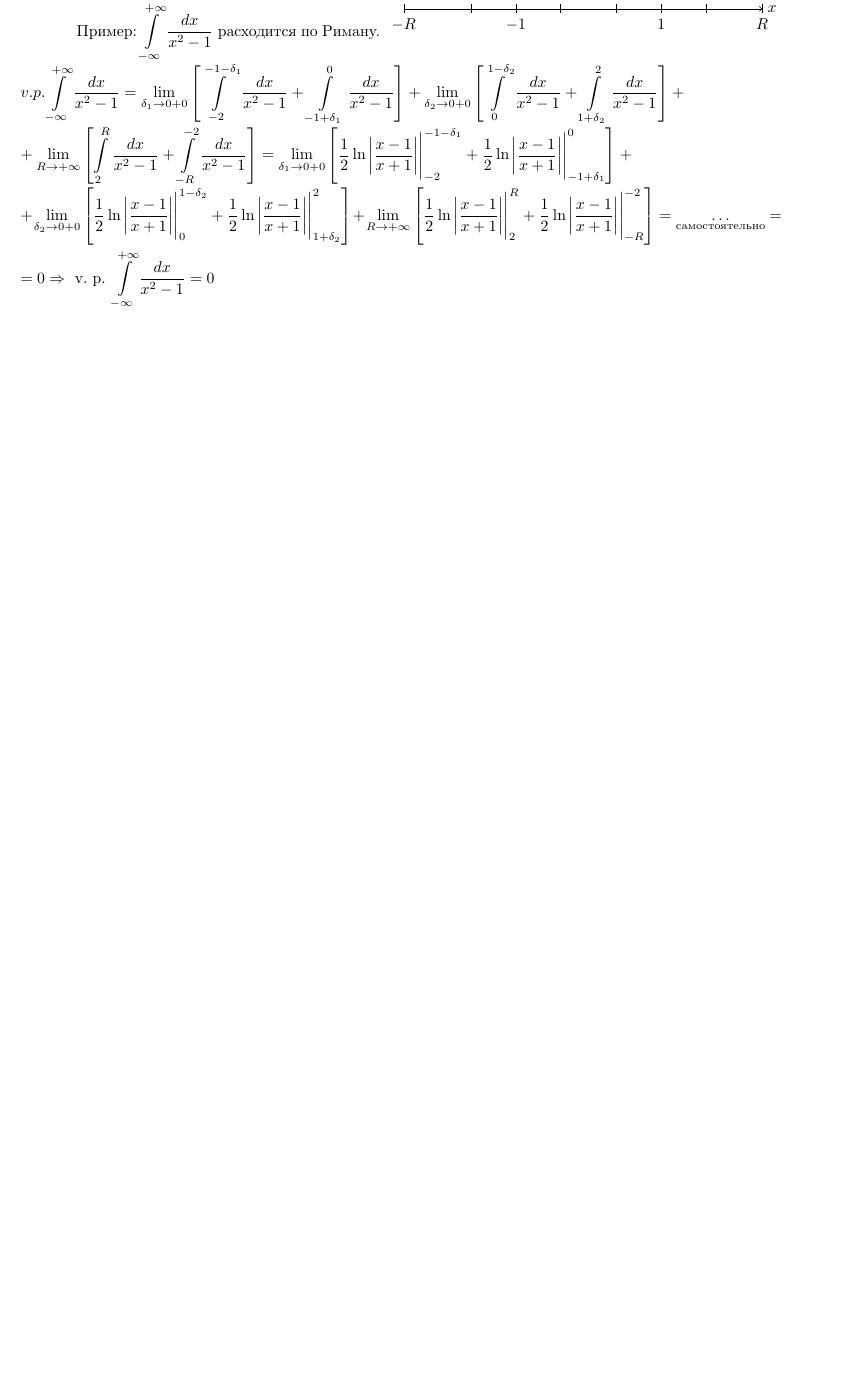
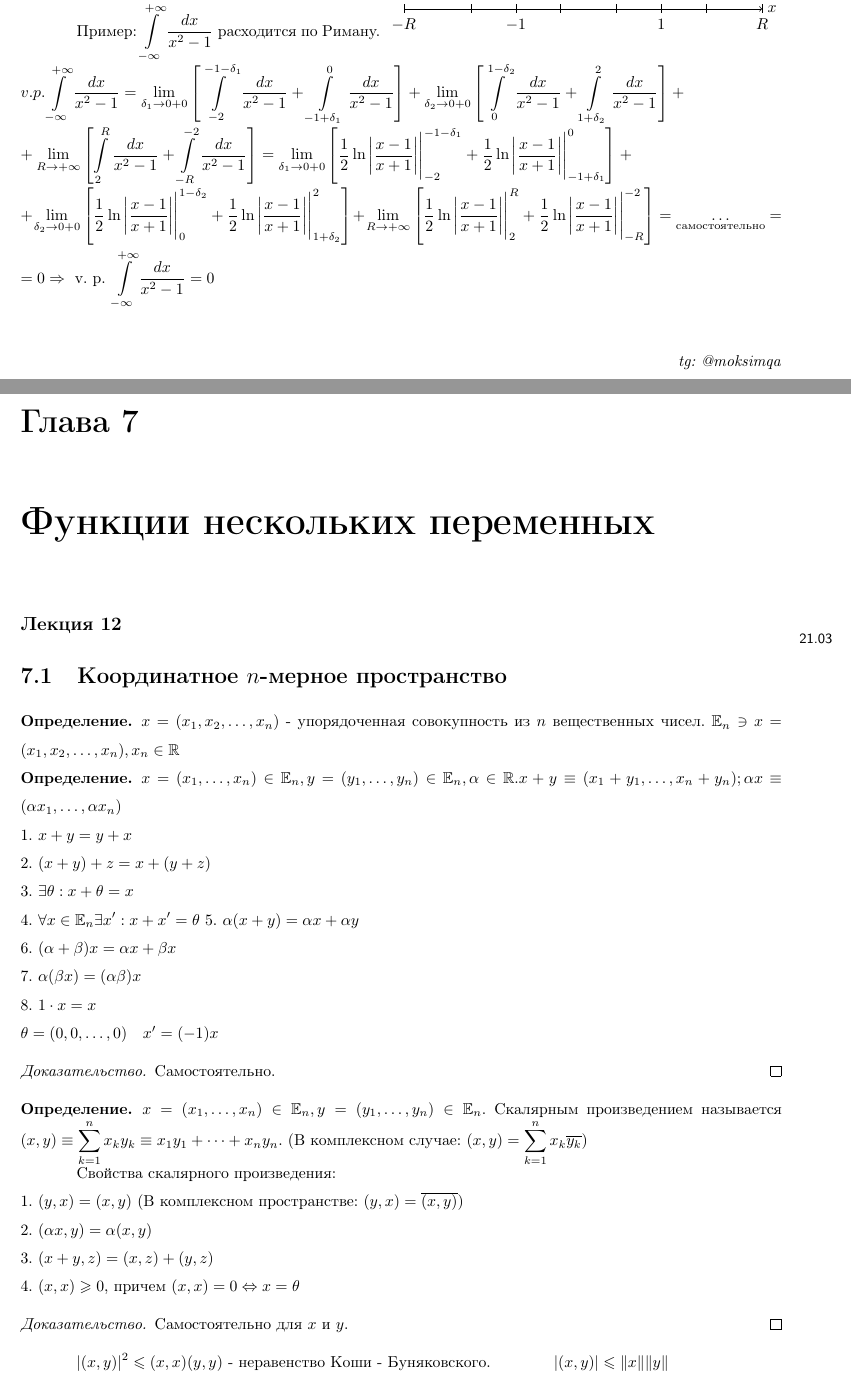
Before and after one commit to Moksimqa/matantex, a LaTeX document (main.tex, which reads preamble.tex, tex/chapter9.tex, tex/chapter9/lec12.tex): part of page 44 of 44 before the commit and two parts of pages 44 and 45 of 47 after it, the two joined at a grey line, cut so that both start at the same text, the shorter picture padded with empty space. Compiled offline with pdfLaTeX.

Commit message:
upd 22.03

```diff
--- a/preamble.tex
+++ b/preamble.tex
@@ -46,7 +46,10 @@
 \newcommand\R{\ensuremath{\mathbb{R}}}
 \newcommand\Z{\ensuremath{\mathbb{Z}}}
 \renewcommand\O{\ensuremath{\emptyset}}
+
 \newcommand\Q{\ensuremath{\mathbb{Q}}}
+\newcommand\E{\ensuremath{\mathbb{E}}}
+\newcommand\V{\ensuremath{\mathbb{V}}}
 \renewcommand\C{\ensuremath{\mathbb{C}}}
 \newcommand*\tcircle[1]{%
   \tikz[baseline=(C.base)]\node[draw,circle,inner sep=0.5pt](C) {#1};\!
--- /dev/null
+++ b/tex/chapter9.tex
@@ -0,0 +1,6 @@
+\documentclass[../main.tex]{subfiles}
+
+\begin{document}
+\chapter{Функции нескольких переменных}
+\subfile{chapter9/lec12.tex}
+\end{document}
--- /dev/null
+++ b/tex/chapter9/lec12.tex
@@ -0,0 +1,36 @@
+\documentclass[../main.tex]{subfiles}
+\begin{document}
+\lecture{12}{21.03}{}
+\section{Координатное $n$-мерное пространство}
+\begin{definition}
+    $x=(x_{1},x_{2},\dots,x_{n})$ - упорядоченная совокупность из $n$ вещественных чисел. $\mathbb{E}_{n} \ni x=(x_{1},x_{2},\dots,x_{n}), x_{n}\in\R $
+ \end{definition}
+\begin{definition}
+    $x=(x_{1},\dots,x_{n})\in \E_{n}, y = (y_{1},\dots,y_{n})\in\E_{n},\alpha\in\R. x+y \equiv (x_{1}+y_{1},\dots,x_{n}+y_{n}); \alpha x \equiv (\alpha x_{1},\dots,\alpha x_{n})$
+\end{definition}
+\noindent1. $x+y = y+ x$\\
+2. $(x+y)+z = x+(y+z)$\\
+3. $\exists \theta : x+\theta = x$\\
+4. $\forall x\in\E_{n} \exists x':x+x'=\theta$
+5. $\alpha(x+y) = \alpha x + \alpha y$\\
+6. $(\alpha+\beta)x = \alpha x + \beta x$\\
+7. $\alpha(\beta x) = (\alpha\beta)x$\\
+8. $1\cdot x = x$
+\\$\theta = (0,0,\dots,0)\quad x' = (-1)x$
+\begin{proof}
+    Самостоятельно.
+\end{proof}
+\begin{definition}
+    $x=(x_{1},\dots,x_{n})\in \E_{n}, y = (y_{1},\dots,y_{n})\in\E_{n}.$ Скалярным произведением называется $(x,y)\equiv\sum_{k=1}^{n  } x_{k}y_{k} \equiv x_{1}y_{1}+\dots+x_{n}y_{n}$. (В комплексном случае: $(x,y)=\sum_{k=1}^{n}x_{k}\overline{y_{k}} $)
+\end{definition}
+Свойства скалярного произведения:
+\\1. $(y,x)= (x,y)$ (В комплексном пространстве: $(y,x)=\overline{(x,y)}$)
+\\2. $(\alpha x,y)= \alpha(x,y)$
+\\3. $(x+y,z)= (x,z)+(y,z)$
+\\4. $(x,x)\geqslant 0$, причем $(x,x) = 0 \Leftrightarrow x = \theta$
+\begin{proof}
+    Самостоятельно для $x$ и $y$.
+\end{proof}
+    $|(x,y)|^{2}\leqslant (x,x)(y,y)$ - неравенство Коши - Буняковского.$\qquad \qquad|(x,y)| \leqslant \|x\|\|y\|$
+\begin{proof}
+    $x = \theta \implies (x,y)^{2} \leqslant (x,x)(y,y)$.
```
Also changed, not shown: main.tex (+1 -0 lines), main.pdf, tex/chapter9/lec12.tex (67 more changed lines), 6 other files.
